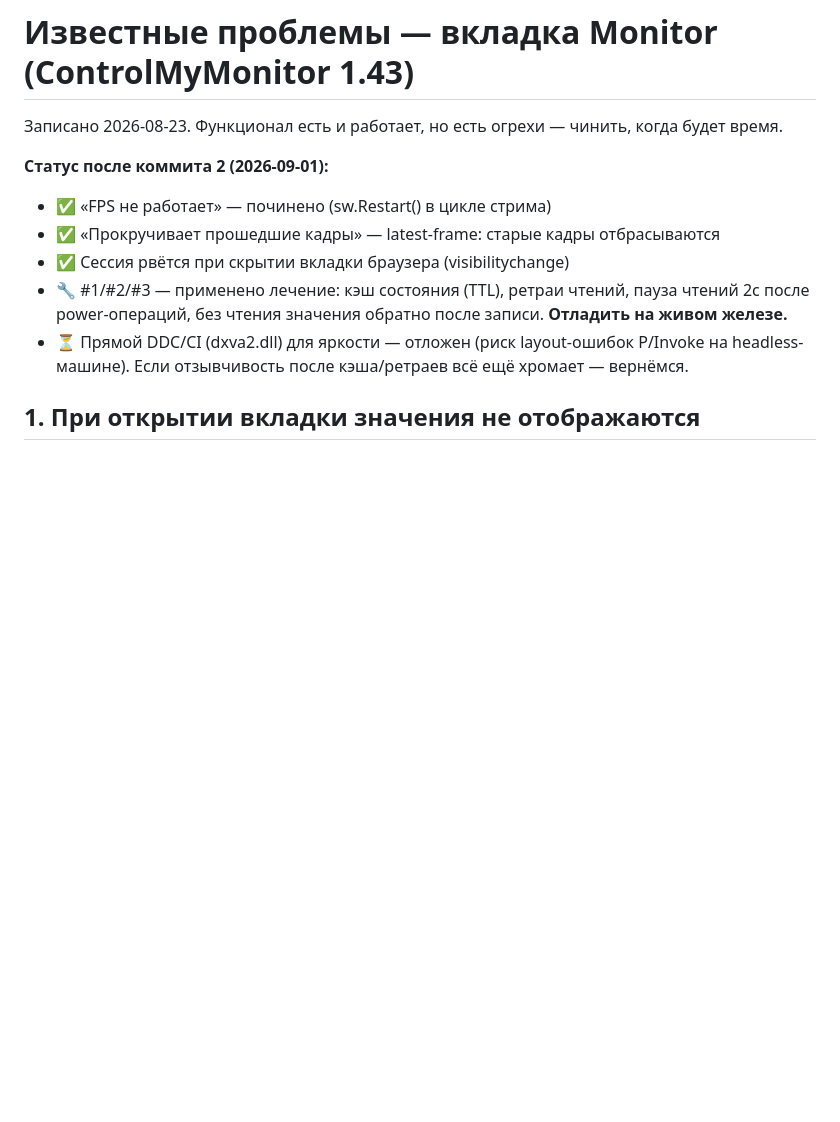
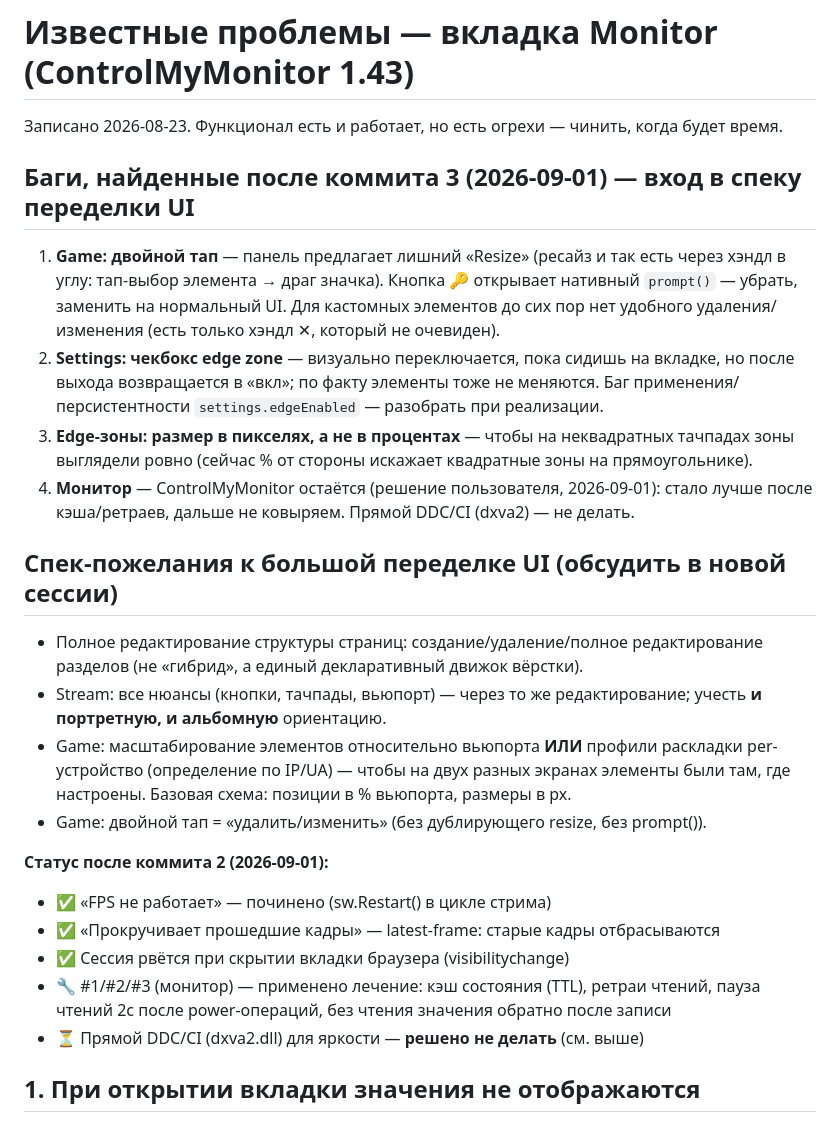
Before and after one commit to oktoberdead/remotecontrol, a Markdown page: BUGS.md, the part around the change. Drawn GitHub-style; blank space fills up the shorter version.

Commit message:
BUGS.md: баги после коммита 3 + спеки к переделке UI (для новой сессии)
Co-authored-by: arena-agent <297053741+arena-agent@users.noreply.github.com>

```diff
--- a/BUGS.md
+++ b/BUGS.md
@@ -1,13 +1,39 @@
 # Известные проблемы — вкладка Monitor (ControlMyMonitor 1.43)
 
 Записано 2026-08-23. Функционал есть и работает, но есть огрехи — чинить, когда будет время.
+
+## Баги, найденные после коммита 3 (2026-09-01) — вход в спеку переделки UI
+
+1. **Game: двойной тап** — панель предлагает лишний «Resize» (ресайз и так есть через
+   хэндл в углу: тап-выбор элемента → драг значка). Кнопка 🔑 открывает нативный
+   `prompt()` — убрать, заменить на нормальный UI. Для кастомных элементов до сих пор
+   нет удобного удаления/изменения (есть только хэндл ✕, который не очевиден).
+2. **Settings: чекбокс edge zone** — визуально переключается, пока сидишь на вкладке,
+   но после выхода возвращается в «вкл»; по факту элементы тоже не меняются.
+   Баг применения/персистентности `settings.edgeEnabled` — разобрать при реализации.
+3. **Edge-зоны: размер в пикселях, а не в процентах** — чтобы на неквадратных тачпадах
+   зоны выглядели ровно (сейчас % от стороны искажает квадратные зоны на прямоугольнике).
+4. **Монитор** — ControlMyMonitor остаётся (решение пользователя, 2026-09-01):
+   стало лучше после кэша/ретраев, дальше не ковыряем. Прямой DDC/CI (dxva2) — не делать.
+
+## Спек-пожелания к большой переделке UI (обсудить в новой сессии)
+
+- Полное редактирование структуры страниц: создание/удаление/полное редактирование
+  разделов (не «гибрид», а единый декларативный движок вёрстки).
+- Stream: все нюансы (кнопки, тачпады, вьюпорт) — через то же редактирование;
+  учесть **и портретную, и альбомную** ориентацию.
+- Game: масштабирование элементов относительно вьюпорта **ИЛИ** профили раскладки
+  per-устройство (определение по IP/UA) — чтобы на двух разных экранах элементы
+  были там, где настроены. Базовая схема: позиции в % вьюпорта, размеры в px.
+- Game: двойной тап = «удалить/изменить» (без дублирующего resize, без prompt()).
 
 **Статус после коммита 2 (2026-09-01):**
 - ✅ «FPS не работает» — починено (sw.Restart() в цикле стрима)
 - ✅ «Прокручивает прошедшие кадры» — latest-frame: старые кадры отбрасываются
 - ✅ Сессия рвётся при скрытии вкладки браузера (visibilitychange)
-- 🔧 #1/#2/#3 — применено лечение: кэш состояния (TTL), ретраи чтений, пауза чтений 2с после power-операций, без чтения значения обратно после записи. **Отладить на живом железе.**
-- ⏳ Прямой DDC/CI (dxva2.dll) для яркости — отложен (риск layout-ошибок P/Invoke на headless-машине). Если отзывчивость после кэша/ретраев всё ещё хромает — вернёмся.
+- 🔧 #1/#2/#3 (монитор) — применено лечение: кэш состояния (TTL), ретраи чтений,
+  пауза чтений 2с после power-операций, без чтения значения обратно после записи
+- ⏳ Прямой DDC/CI (dxva2.dll) для яркости — **решено не делать** (см. выше)
 
 ## 1. При открытии вкладки значения не отображаются
 - Яркость/питание при открытии вкладки показывают `--`, хотя сервер значения, возможно, отдаёт
```
